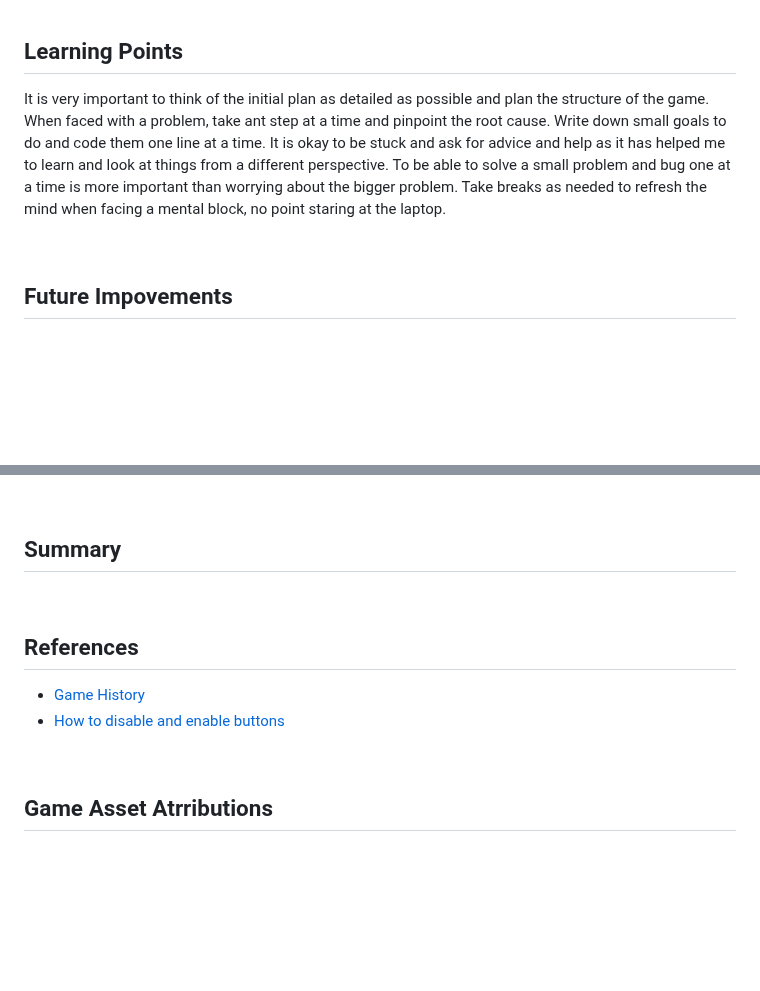
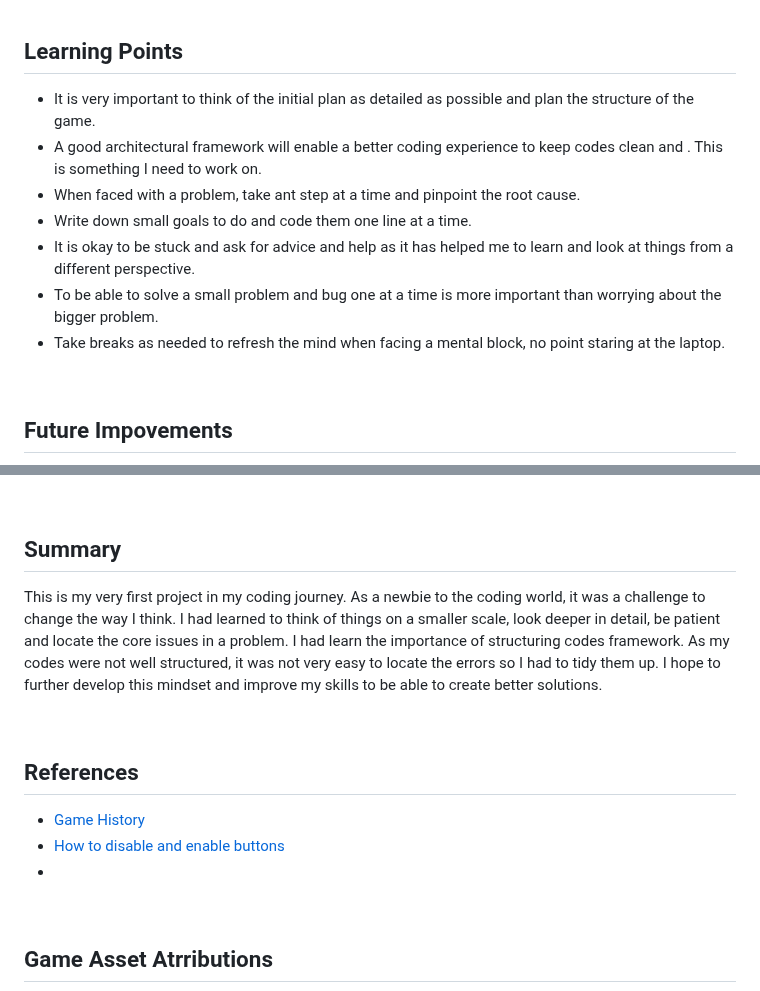
Before and after one commit to May-Moe-Oo/2Players_Snake_N_Ladder, a Markdown page: readMe.md, 2 parts joined by grey strips. Drawn GitHub-style; blank space fills up the shorter version.

```diff
--- a/readMe.md
+++ b/readMe.md
@@ -240,12 +240,13 @@ Message of the player’s final location will be displayed at Player moved to "t
 
 ## Learning Points
 
-It is very important to think of the initial plan as detailed as possible and plan the structure of the game.
-When faced with a problem, take ant step at a time and pinpoint the root cause.
-Write down small goals to do and code them one line at a time.
-It is okay to be stuck and ask for advice and help as it has helped me to learn and look at things from a different perspective.
-To be able to solve a small problem and bug one at a time is more important than worrying about the bigger problem.
-Take breaks as needed to refresh the mind when facing a mental block, no point staring at the laptop.
+- It is very important to think of the initial plan as detailed as possible and plan the structure of the game.
+- A good architectural framework will enable a better coding experience to keep codes clean and . This is something I need to work on.
+- When faced with a problem, take ant step at a time and pinpoint the root cause.
+- Write down small goals to do and code them one line at a time.
+- It is okay to be stuck and ask for advice and help as it has helped me to learn and look at things from a different perspective.
+- To be able to solve a small problem and bug one at a time is more important than worrying about the bigger problem.
+- Take breaks as needed to refresh the mind when facing a mental block, no point staring at the laptop.
 
 <br>
 
@@ -268,12 +269,14 @@ Take breaks as needed to refresh the mind when facing a mental block, no point s
   <br>
 
 ## Summary
+This is my very first project in my coding journey. As a newbie to the coding world, it was a challenge to change the way I think. I had learned to think of things on a smaller scale, look deeper in detail, be patient and locate the core issues in a problem. I had learn the importance of structuring codes framework. As my codes were not well structured, it was not very easy to locate the errors so I had to tidy them up. I hope to further develop this mindset and improve my skills to be able to create better solutions.
 
 <br>
 
 ## References
 - [Game History](https://timesofindia.indiatimes.com/who-invented-the-board-game-snakes-and-ladders/articleshow/3585003.cms)
 - [How to disable and enable buttons](https://stackoverflow.com/questions/13831601/disabling-and-enabling-a-html-input-button)
+-
 
 <br>
 
```
